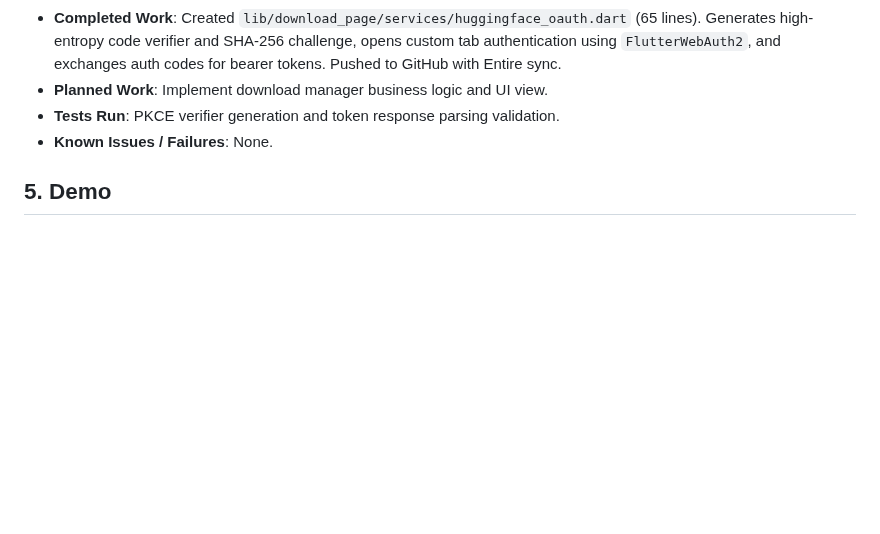
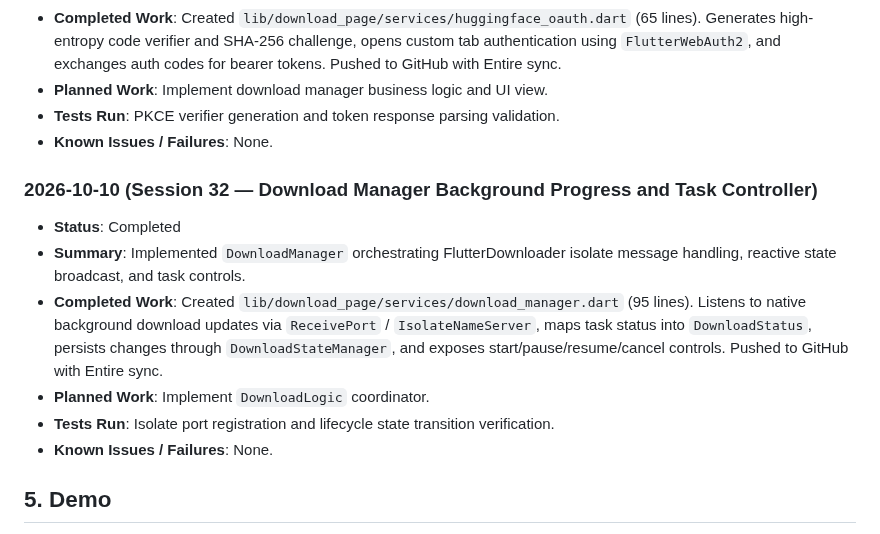
Before and after one commit to yugalkishor-agi/Blind-Vision-Assistant, a Markdown page: hackathon.md, the part around the change. Rendered like a GitHub page; blank space fills up the shorter version.

Commit message:
docs: record session 32 download manager service in hackathon log
Entire-Checkpoint: 01M4K4DXV9EFQ53SJ7W96TB86J

```diff
--- a/hackathon.md
+++ b/hackathon.md
@@ -264,6 +264,14 @@
 - **Tests Run**: PKCE verifier generation and token response parsing validation.
 - **Known Issues / Failures**: None.
 
+### 2026-10-10 (Session 32 — Download Manager Background Progress and Task Controller)
+- **Status**: Completed
+- **Summary**: Implemented `DownloadManager` orchestrating FlutterDownloader isolate message handling, reactive state broadcast, and task controls.
+- **Completed Work**: Created `lib/download_page/services/download_manager.dart` (95 lines). Listens to native background download updates via `ReceivePort` / `IsolateNameServer`, maps task status into `DownloadStatus`, persists changes through `DownloadStateManager`, and exposes start/pause/resume/cancel controls. Pushed to GitHub with Entire sync.
+- **Planned Work**: Implement `DownloadLogic` coordinator.
+- **Tests Run**: Isolate port registration and lifecycle state transition verification.
+- **Known Issues / Failures**: None.
+
 ## 5. Demo
 - **URL**: Pending
 - **Instructions**: Reproduction and run instructions will be documented upon initial build.
```
